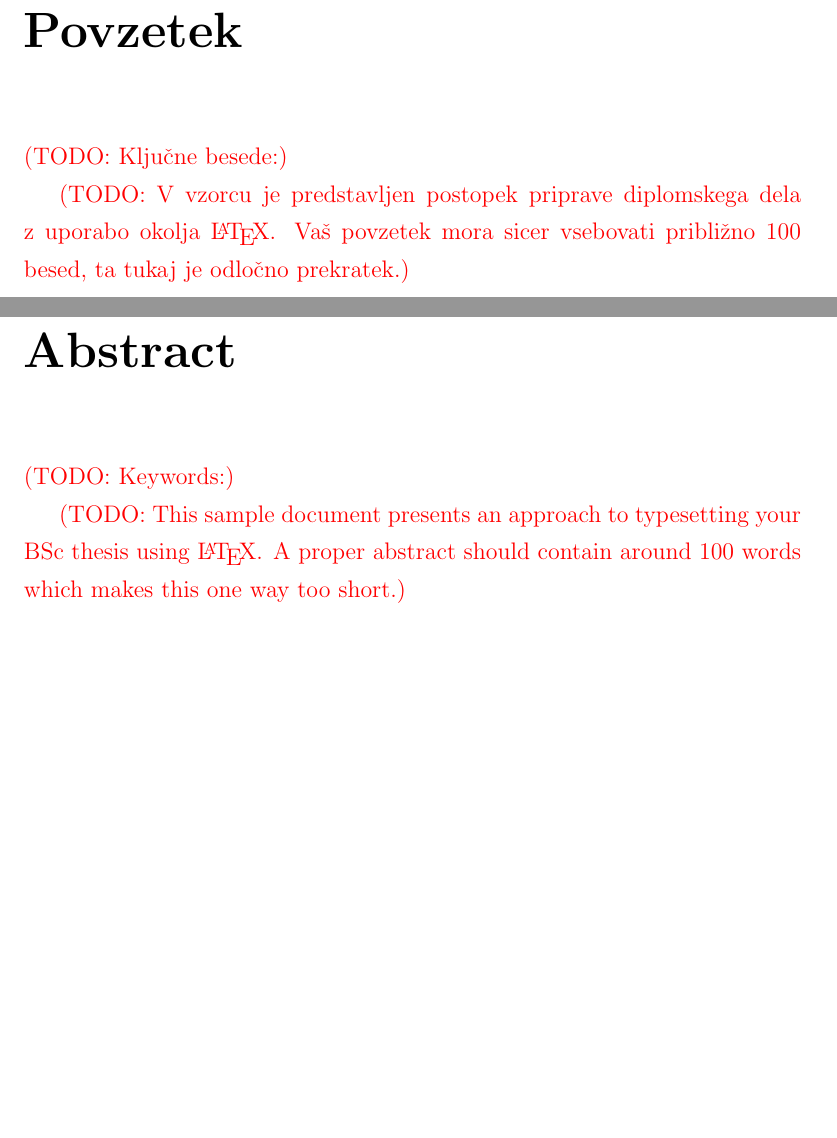
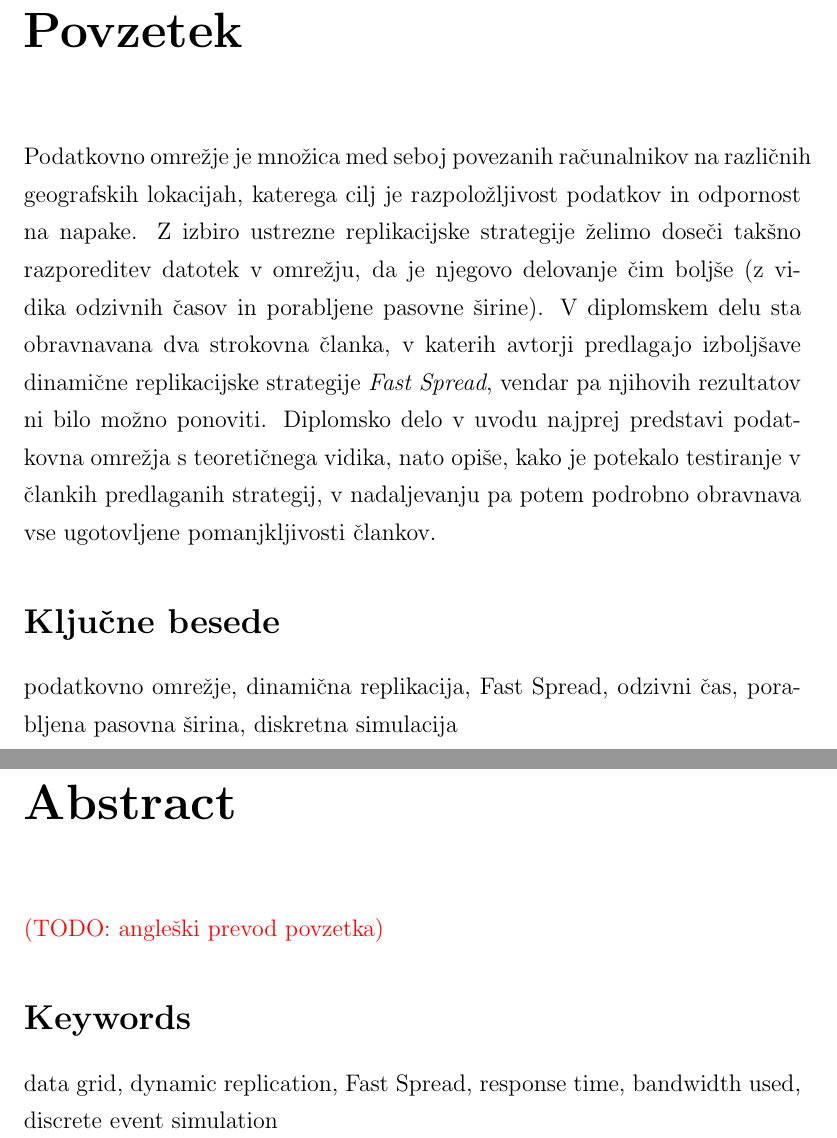
Before and after one commit to plamut/datagrid, a LaTeX thesis (thesis/diploma_lamut.tex): two parts of pages 13 and 15 of 53, joined at a grey line, cut so that both start at the same text, the shorter picture padded with empty space. Compiled offline with pdfLaTeX.

Commit message:
Thesis: add abstract (Slovenian) and keywords

```diff
--- a/thesis/diploma_lamut.tex
+++ b/thesis/diploma_lamut.tex
@@ -221,15 +221,25 @@ pa zdelo zabavno, da bi bila kljub temu omenjena. ;-)
 
 %%%%%%%%%%%%%%%%%%%%%%%%%%%%%%%%%%%%%%%%
 % povzetek
-% TODO: napiši na koncu
 \addcontentsline{toc}{chapter}{Povzetek}
 \chapter*{Povzetek}
 
-\TODO{Ključne besede:}%
-
-\TODO{V vzorcu je predstavljen postopek priprave diplomskega dela z uporabo
-okolja \LaTeX. Vaš povzetek mora sicer vsebovati približno 100 besed, ta
-tukaj je odločno prekratek.}
+Podatkovno omrežje je množica med seboj povezanih računalnikov na različnih
+geografskih lokacijah, katerega cilj je razpoložljivost podatkov in odpornost
+na napake. Z izbiro ustrezne replikacijske strategije želimo doseči takšno
+razporeditev datotek v omrežju, da je njegovo delovanje čim boljše (z vidika
+odzivnih časov in porabljene pasovne širine). V diplomskem delu sta obravnavana
+dva strokovna članka, v katerih avtorji predlagajo izboljšave dinamične
+replikacijske strategije \textit{Fast Spread}, vendar pa njihovih rezultatov ni
+bilo možno ponoviti. Diplomsko delo v uvodu najprej predstavi podatkovna
+omrežja s teoretičnega vidika, nato opiše, kako je potekalo testiranje v
+člankih predlaganih strategij, v nadaljevanju pa potem podrobno obravnava vse
+ugotovljene pomanjkljivosti člankov.
+
+\section*{Ključne besede}
+podatkovno omrežje, dinamična replikacija, Fast Spread, odzivni čas,
+porabljena pasovna širina, diskretna simulacija
+
 
 % prazna stran
 \clearemptydoublepage
@@ -241,11 +251,11 @@ tukaj je odločno prekratek.}
 \addcontentsline{toc}{chapter}{Abstract}
 \chapter*{Abstract}
 
-\TODO{Keywords:}
-
-\TODO{This sample document presents an approach to typesetting your BSc
-thesis using \LaTeX. A proper abstract should contain around 100 words which
-makes this one way too short.}
+\TODO{angleški prevod povzetka}
+
+\section*{Keywords}
+data grid, dynamic replication, Fast Spread, response time, bandwidth used,
+discrete event simulation
 
 \selectlanguage{slovene}
 
```
Also changed, not shown: thesis/diploma_lamut.tex (2 more changed lines).
